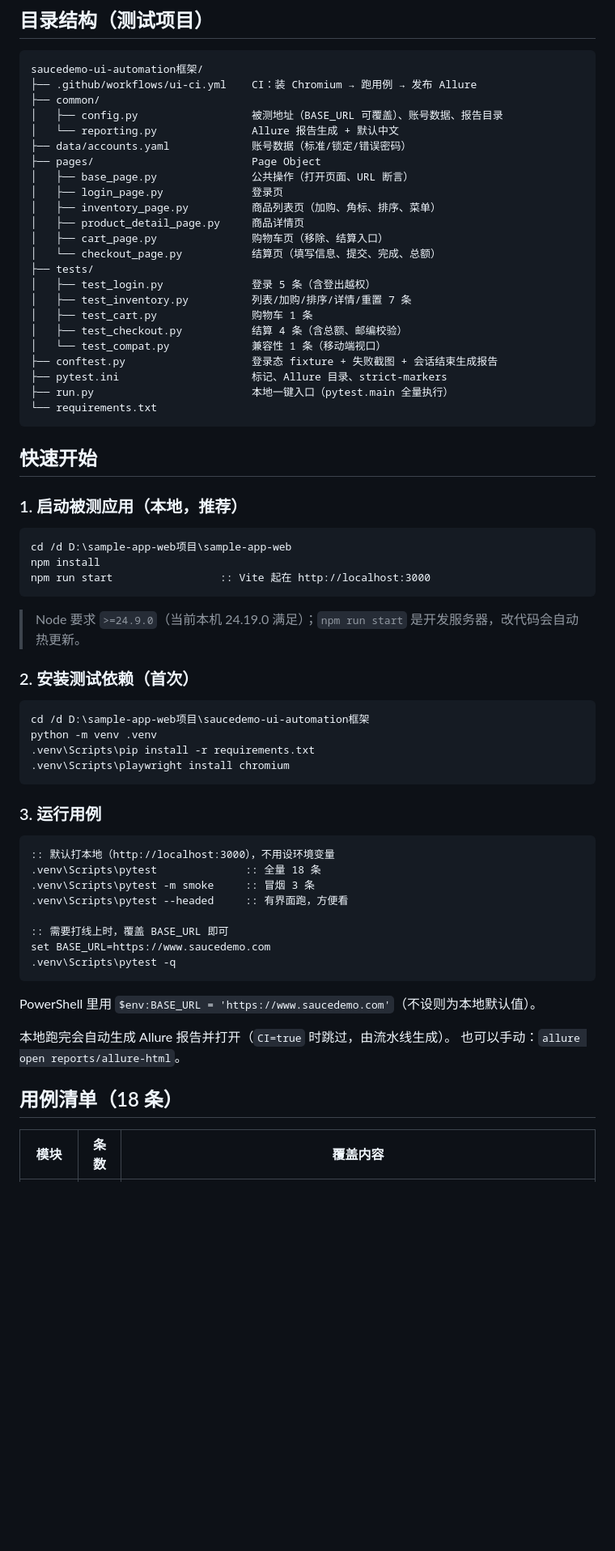
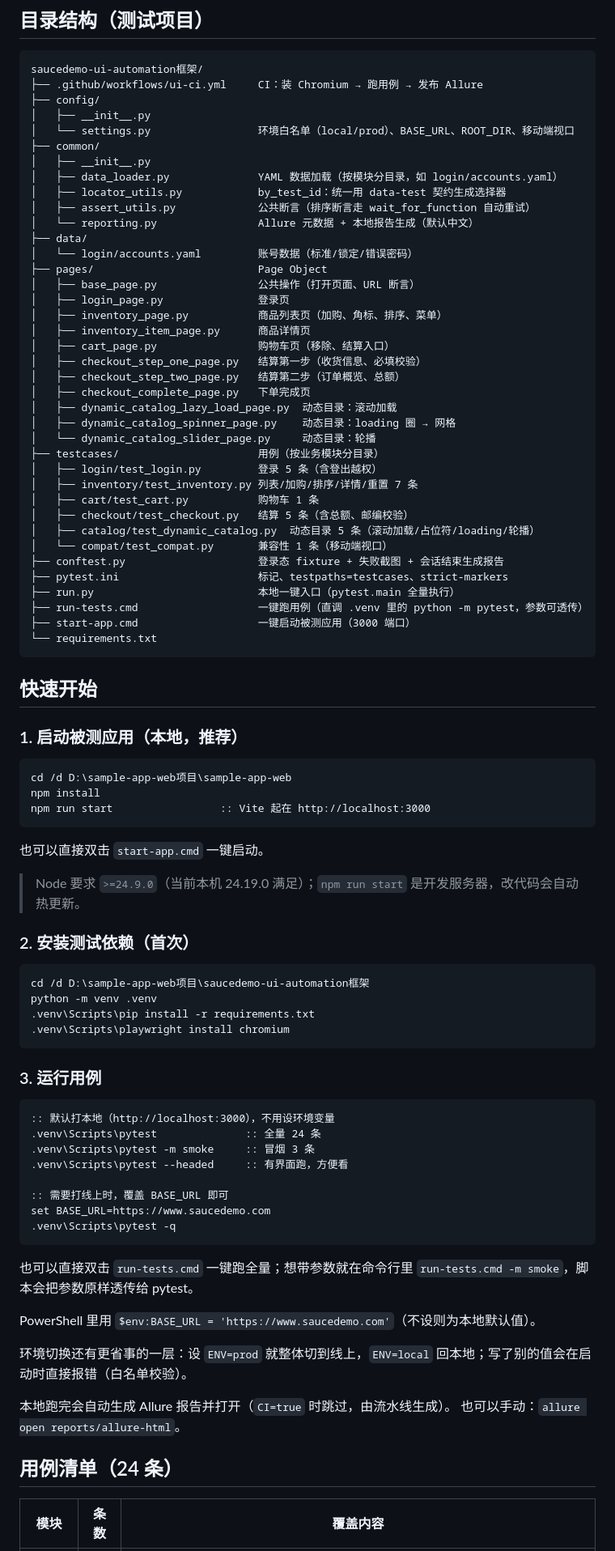
Before and after one commit to jxyyxxx/sample-app-web-UI-test, a Markdown page: README.md, the part around one of its changes. Shown at 81% size. Drawn GitHub-style; blank space fills up the shorter version.

````diff
--- a/README.md
+++ b/README.md
@@ -30,27 +30,42 @@ D:\sample-app-web项目\
 
 ```
 saucedemo-ui-automation框架/
-├── .github/workflows/ui-ci.yml    CI：装 Chromium → 跑用例 → 发布 Allure
+├── .github/workflows/ui-ci.yml     CI：装 Chromium → 跑用例 → 发布 Allure
+├── config/
+│   ├── __init__.py
+│   └── settings.py                 环境白名单（local/prod）、BASE_URL、ROOT_DIR、移动端视口
 ├── common/
-│   ├── config.py                  被测地址（BASE_URL 可覆盖）、账号数据、报告目录
-│   └── reporting.py               Allure 报告生成 + 默认中文
-├── data/accounts.yaml             账号数据（标准/锁定/错误密码）
-├── pages/                         Page Object
-│   ├── base_page.py               公共操作（打开页面、URL 断言）
-│   ├── login_page.py              登录页
-│   ├── inventory_page.py          商品列表页（加购、角标、排序、菜单）
-│   ├── product_detail_page.py     商品详情页
-│   ├── cart_page.py               购物车页（移除、结算入口）
-│   └── checkout_page.py           结算页（填写信息、提交、完成、总额）
-├── tests/
-│   ├── test_login.py              登录 5 条（含登出越权）
-│   ├── test_inventory.py          列表/加购/排序/详情/重置 7 条
-│   ├── test_cart.py               购物车 1 条
-│   ├── test_checkout.py           结算 4 条（含总额、邮编校验）
-│   └── test_compat.py             兼容性 1 条（移动端视口）
-├── conftest.py                    登录态 fixture + 失败截图 + 会话结束生成报告
-├── pytest.ini                     标记、Allure 目录、strict-markers
-├── run.py                         本地一键入口（pytest.main 全量执行）
+│   ├── __init__.py
+│   ├── data_loader.py              YAML 数据加载（按模块分目录，如 login/accounts.yaml）
+│   ├── locator_utils.py            by_test_id：统一用 data-test 契约生成选择器
+│   ├── assert_utils.py             公共断言（排序断言走 wait_for_function 自动重试）
+│   └── reporting.py                Allure 元数据 + 本地报告生成（默认中文）
+├── data/
+│   └── login/accounts.yaml         账号数据（标准/锁定/错误密码）
+├── pages/                          Page Object
+│   ├── base_page.py                公共操作（打开页面、URL 断言）
+│   ├── login_page.py               登录页
+│   ├── inventory_page.py           商品列表页（加购、角标、排序、菜单）
+│   ├── inventory_item_page.py      商品详情页
+│   ├── cart_page.py                购物车页（移除、结算入口）
+│   ├── checkout_step_one_page.py   结算第一步（收货信息、必填校验）
+│   ├── checkout_step_two_page.py   结算第二步（订单概览、总额）
+│   ├── checkout_complete_page.py   下单完成页
+│   ├── dynamic_catalog_lazy_load_page.py  动态目录：滚动加载
+│   ├── dynamic_catalog_spinner_page.py    动态目录：loading 圈 → 网格
+│   └── dynamic_catalog_slider_page.py     动态目录：轮播
+├── testcases/                      用例（按业务模块分目录）
+│   ├── login/test_login.py         登录 5 条（含登出越权）
+│   ├── inventory/test_inventory.py 列表/加购/排序/详情/重置 7 条
+│   ├── cart/test_cart.py           购物车 1 条
+│   ├── checkout/test_checkout.py   结算 5 条（含总额、邮编校验）
+│   ├── catalog/test_dynamic_catalog.py  动态目录 5 条（滚动加载/占位符/loading/轮播）
+│   └── compat/test_compat.py       兼容性 1 条（移动端视口）
+├── conftest.py                     登录态 fixture + 失败截图 + 会话结束生成报告
+├── pytest.ini                      标记、testpaths=testcases、strict-markers
+├── run.py                          本地一键入口（pytest.main 全量执行）
+├── run-tests.cmd                   一键跑用例（直调 .venv 里的 python -m pytest，参数可透传）
+├── start-app.cmd                   一键启动被测应用（3000 端口）
 └── requirements.txt
 ```
 
@@ -63,6 +78,8 @@ cd /d D:\sample-app-web项目\sample-app-web
 npm install
 npm run start                 :: Vite 起在 http://localhost:3000
 ```
+
+也可以直接双击 `start-app.cmd` 一键启动。
 
 > Node 要求 `>=24.9.0`（当前本机 24.19.0 满足）；`npm run start` 是开发服务器，改代码会自动热更新。
 
@@ -79,7 +96,7 @@ python -m venv .venv
 
 ```cmd
 :: 默认打本地（http://localhost:3000），不用设环境变量
-.venv\Scripts\pytest              :: 全量 18 条
+.venv\Scripts\pytest              :: 全量 24 条
 .venv\Scripts\pytest -m smoke     :: 冒烟 3 条
 .venv\Scripts\pytest --headed     :: 有界面跑，方便看
 
@@ -88,12 +105,16 @@ set BASE_URL=https://www.saucedemo.com
 .venv\Scripts\pytest -q
 ```
 
+也可以直接双击 `run-tests.cmd` 一键跑全量；想带参数就在命令行里 `run-tests.cmd -m smoke`，脚本会把参数原样透传给 pytest。
+
 PowerShell 里用 `$env:BASE_URL = 'https://www.saucedemo.com'`（不设则为本地默认值）。
+
+环境切换还有更省事的一层：设 `ENV=prod` 就整体切到线上，`ENV=local` 回本地；写了别的值会在启动时直接报错（白名单校验）。
 
 本地跑完会自动生成 Allure 报告并打开（`CI=true` 时跳过，由流水线生成）。
 也可以手动：`allure open reports/allure-html`。
 
-## 用例清单（18 条）
+## 用例清单（24 条）
 
 | 模块 | 条数 | 覆盖内容 |
 |---|---|---|
````
Also changed, not shown: other parts of README.md (+15 -11 lines).
